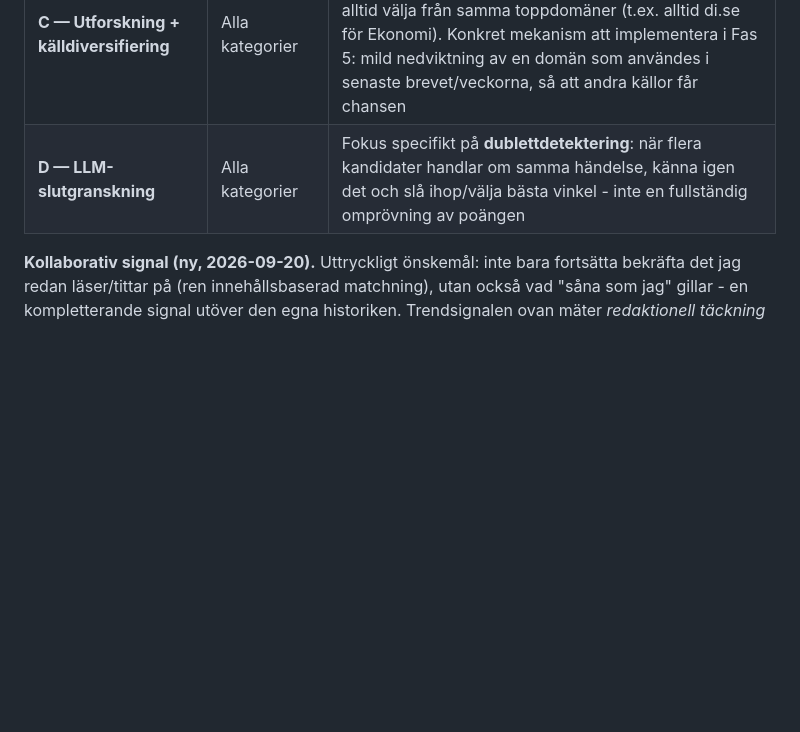
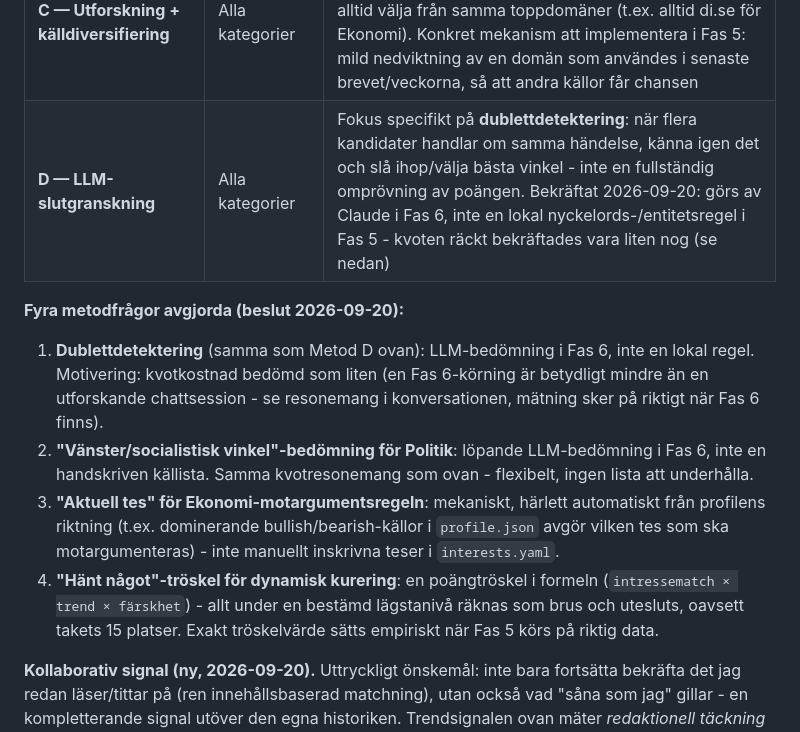
Before and after one commit to Nemo-Nomen/news, a Markdown page: PROJECT_PLAN.md, the part around the change. Drawn GitHub-style; blank space fills up the shorter version.

Commit message:
Avgör fyra öppna metodfrågor: LLM för dubbletter/källvinkel, mekaniskt för tes, poängtröskel för "hänt något"
Beslut 2026-09-20, efter att kvotoro klargjorts (en Fas 6-körning
bedöms vara betydligt mindre än en utforskande chattsession):

1. Dublettdetektering: LLM-bedömning i Fas 6, inte lokal regel.
2. Vänster/socialistisk vinkel (Politik): löpande LLM-bedömning,
   inte handskriven källista.
3. "Aktuell tes" (Ekonomi-motargument): mekaniskt från profilens
   riktning, inte manuellt inskrivna teser.
4. "Hänt något"-tröskel: poängtröskel i formeln, exakt värde sätts
   empiriskt när Fas 5 körs på riktig data.

```diff
--- a/PROJECT_PLAN.md
+++ b/PROJECT_PLAN.md
@@ -150,7 +150,14 @@ Praktiskt: samma logik gäller nyhetssajter som YouTube — det är inte bara *a
 | **A — Poängformel** | Ekonomi, Politik, Nöje, Skvaller | Baslinjen: `poäng = intressematch × trend × färskhet` (se ovan). Bred, kontinuerlig matchning passar kategorier med vida teman |
 | **B — Regelbaserad tröskel, snävt ("overfittat")** | Jobb, AI | Uttryckligt val: för dessa två ska urvalet vara *snävt* mot de exakta ämnena i `interests.yaml` (H&M + namngivna konkurrenter med sina två trösklar; AI:s fyra specifika vinklar), inte löst nyckelordsmatchat. Motivering: bred intressematch riskerar dra in "AI" eller "affärsnyheter" som tekniskt matchar men inte är relevanta - hellre för smalt än för brett här |
 | **C — Utforskning + källdiversifiering** | Alla kategorier | Utökad utforskningsplats: inte bara ett ämne utanför profilen, utan även aktiv **källdiversifiering** - undvik att alltid välja från samma toppdomäner (t.ex. alltid di.se för Ekonomi). Konkret mekanism att implementera i Fas 5: mild nedviktning av en domän som användes i senaste brevet/veckorna, så att andra källor får chansen |
-| **D — LLM-slutgranskning** | Alla kategorier | Fokus specifikt på **dublettdetektering**: när flera kandidater handlar om samma händelse, känna igen det och slå ihop/välja bästa vinkel - inte en fullständig omprövning av poängen |
+| **D — LLM-slutgranskning** | Alla kategorier | Fokus specifikt på **dublettdetektering**: när flera kandidater handlar om samma händelse, känna igen det och slå ihop/välja bästa vinkel - inte en fullständig omprövning av poängen. Bekräftat 2026-09-20: görs av Claude i Fas 6, inte en lokal nyckelords-/entitetsregel i Fas 5 - kvoten räckt bekräftades vara liten nog (se nedan) |
+
+**Fyra metodfrågor avgjorda (beslut 2026-09-20):**
+
+1. **Dublettdetektering** (samma som Metod D ovan): LLM-bedömning i Fas 6, inte en lokal regel. Motivering: kvotkostnad bedömd som liten (en Fas 6-körning är betydligt mindre än en utforskande chattsession - se resonemang i konversationen, mätning sker på riktigt när Fas 6 finns).
+2. **"Vänster/socialistisk vinkel"-bedömning för Politik**: löpande LLM-bedömning i Fas 6, inte en handskriven källista. Samma kvotresonemang som ovan - flexibelt, ingen lista att underhålla.
+3. **"Aktuell tes" för Ekonomi-motargumentsregeln**: mekaniskt, härlett automatiskt från profilens riktning (t.ex. dominerande bullish/bearish-källor i `profile.json` avgör vilken tes som ska motargumenteras) - inte manuellt inskrivna teser i `interests.yaml`.
+4. **"Hänt något"-tröskel för dynamisk kurering**: en poängtröskel i formeln (`intressematch × trend × färskhet`) - allt under en bestämd lägstanivå räknas som brus och utesluts, oavsett takets 15 platser. Exakt tröskelvärde sätts empiriskt när Fas 5 körs på riktig data.
 
 **Kollaborativ signal (ny, 2026-09-20).** Uttryckligt önskemål: inte bara fortsätta bekräfta det jag redan läser/tittar på (ren innehållsbaserad matchning), utan också vad "såna som jag" gillar - en kompletterande signal utöver den egna historiken. Trendsignalen ovan mäter *redaktionell täckning* (hur många medier skriver om det), inte *läsarpopularitet*. Konkreta källor att undersöka i Fas 5: "mest lästa"-listor hos enskilda sajter, Reddit-uppröstningar, Hacker News-poäng (särskilt relevant för AI/teknik). Obekräftat om alla dessa är gratis/skrapbara - kontrolleras i Fas 5.
 
```
